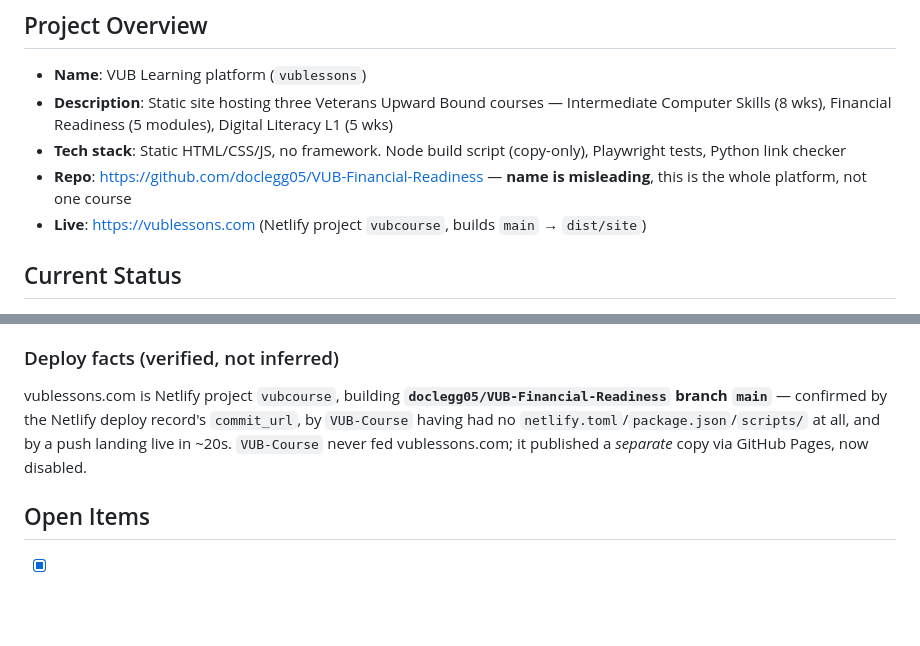
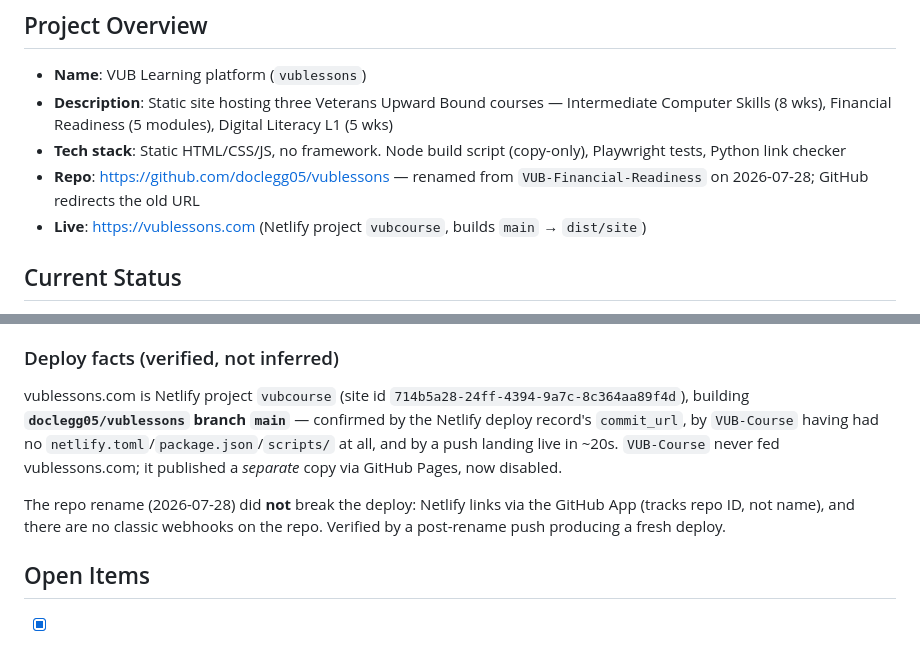
Before and after one commit to doclegg05/VUB-Financial-Readiness, a Markdown page: .claude/MEMORY.md, 2 parts joined by grey strips. Drawn GitHub-style; blank space fills up the shorter version.

```diff
--- a/.claude/MEMORY.md
+++ b/.claude/MEMORY.md
@@ -4,7 +4,7 @@
 - **Name**: VUB Learning platform (`vublessons`)
 - **Description**: Static site hosting three Veterans Upward Bound courses — Intermediate Computer Skills (8 wks), Financial Readiness (5 modules), Digital Literacy L1 (5 wks)
 - **Tech stack**: Static HTML/CSS/JS, no framework. Node build script (copy-only), Playwright tests, Python link checker
-- **Repo**: https://github.com/doclegg05/VUB-Financial-Readiness — **name is misleading**, this is the whole platform, not one course
+- **Repo**: https://github.com/doclegg05/vublessons — renamed from `VUB-Financial-Readiness` on 2026-07-28; GitHub redirects the old URL
 - **Live**: https://vublessons.com (Netlify project `vubcourse`, builds `main` → `dist/site`)
 
 ## Current Status
@@ -20,7 +20,9 @@ Consolidated and healthy. All three courses live and serving 200. Build clean (1
 - **Where we left off**: `VUB-Course` fully retired — Pages off, repo archived read-only, local clone removed. `VUB-Financial-Readiness` is now the single source for everything on vublessons.com. Remaining items are pre-existing, not from this session.
 
 ### Deploy facts (verified, not inferred)
-vublessons.com is Netlify project `vubcourse`, building **`doclegg05/VUB-Financial-Readiness` branch `main`** — confirmed by the Netlify deploy record's `commit_url`, by `VUB-Course` having had no `netlify.toml`/`package.json`/`scripts/` at all, and by a push landing live in ~20s. `VUB-Course` never fed vublessons.com; it published a *separate* copy via GitHub Pages, now disabled.
+vublessons.com is Netlify project `vubcourse` (site id `714b5a28-24ff-4394-9a7c-8c364aa89f4d`), building **`doclegg05/vublessons` branch `main`** — confirmed by the Netlify deploy record's `commit_url`, by `VUB-Course` having had no `netlify.toml`/`package.json`/`scripts/` at all, and by a push landing live in ~20s. `VUB-Course` never fed vublessons.com; it published a *separate* copy via GitHub Pages, now disabled.
+
+The repo rename (2026-07-28) did **not** break the deploy: Netlify links via the GitHub App (tracks repo ID, not name), and there are no classic webhooks on the repo. Verified by a post-rename push producing a fresh deploy.
 
 ## Open Items
 - [x] ~~Disable GitHub Pages on `doclegg05/VUB-Course`~~ — done 2026-07-28. `doclegg05.github.io/VUB-Course/` now 404s.
```
Also changed, not shown: AGENTS.md (+6 -4 lines).
